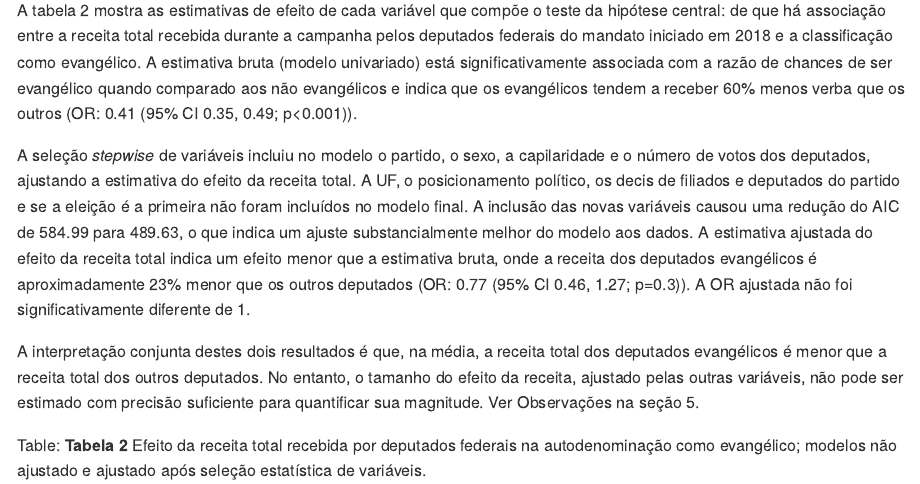
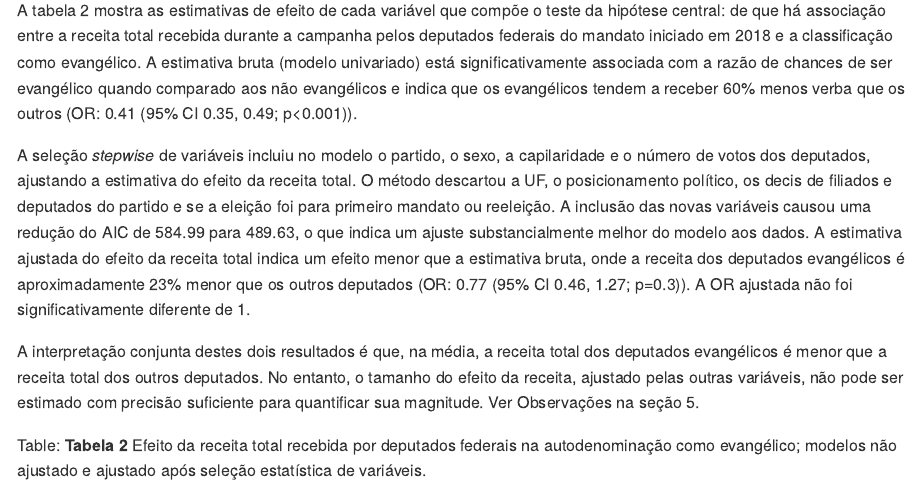
Before and after one commit to philsf-biostat/SAR-2021-012-JG, an R Markdown document (report/SAR-2021-012-JG-v01.Rmd): the page in a window 1100 px wide, from 4750 px down. The pictures show the output file report/SAR-2021-012-JG-v01.md that the author committed with the source, drawn offline in the style of GitHub.

Commit message:
fix: primeiro mandato

```diff
--- a/report/SAR-2021-012-JG-v01.Rmd
+++ b/report/SAR-2021-012-JG-v01.Rmd
@@ -203,7 +203,7 @@ A estimativa bruta (modelo univariado) está significativamente associada com a
 (OR: `r est.crude`).
 
 A seleção _stepwise_ de variáveis incluiu no modelo o partido, o sexo, a capilaridade e o número de votos dos deputados, ajustando a estimativa do efeito da receita total.
-A UF, o posicionamento político, os decis de filiados e deputados do partido e se a eleição é a primeira não foram incluídos no modelo final.
+O método descartou a UF, o posicionamento político, os decis de filiados e deputados do partido e se a eleição foi para primeiro mandato ou reeleição.
 A inclusão das novas variáveis causou uma redução do AIC de `r format.float(m.aic$AIC[1])` para `r format.float(m.aic$AIC[2])`, o que indica um ajuste substancialmente melhor do modelo aos dados.
 A estimativa ajustada do efeito da receita total indica um efeito menor que a estimativa bruta, onde a receita dos deputados evangélicos é aproximadamente 23% menor que os outros deputados
 (OR: `r est.adj`).
```
Also changed, not shown: report/SAR-2021-012-JG-v01.md.
